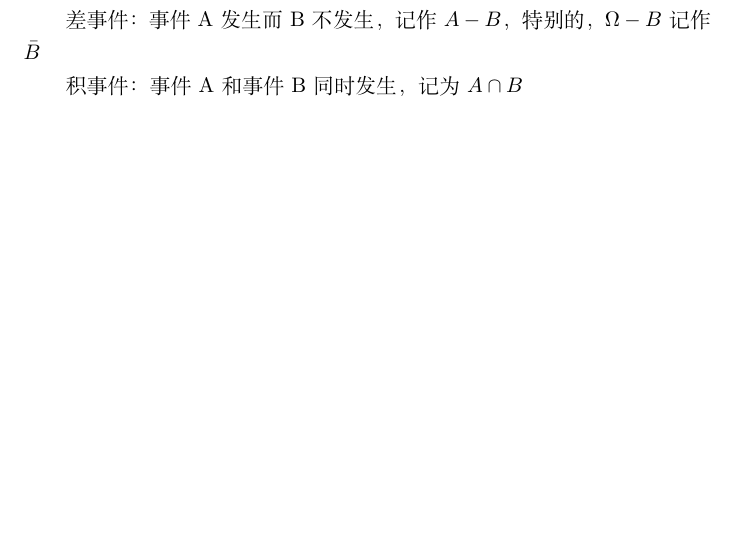
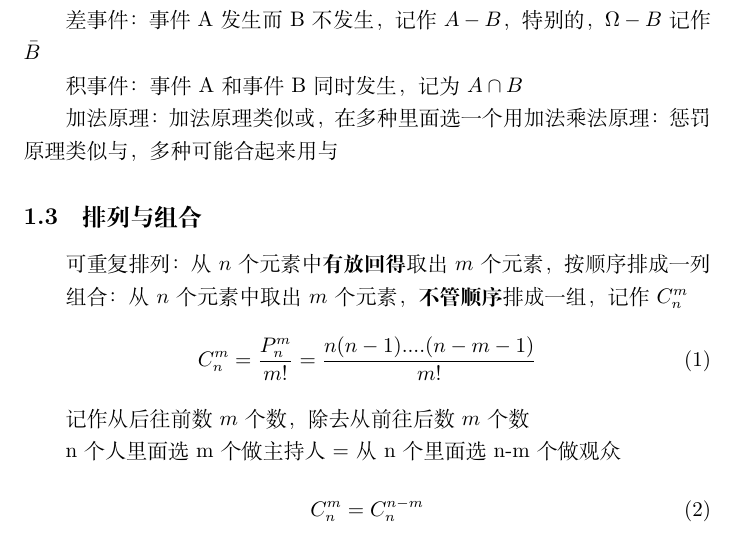
Before and after one commit to IIIIM1kuIIII/Latex_Project, a LaTeX document (概率论笔记/Signal_System.tex): part of page 4 of 4, cut so that both start at the same text, the shorter picture padded with empty space. Compiled offline with XeLaTeX.

Commit message:
update
update

```diff
--- a/概率论笔记/Signal_System.tex
+++ b/概率论笔记/Signal_System.tex
@@ -53,7 +53,22 @@
 
         积事件：事件A和事件B同时发生，记为$A \cap B$
 
+        加法原理：加法原理类似或，在多种里面选一个用加法
+        乘法原理：惩罚原理类似与，多种可能合起来用与
+    \subsection{排列与组合}
+        可重复排列：从$n$个元素中\textbf{有放回得}取出$m$个元素，按顺序排成一列
 
+        组合：从$n$个元素中取出$m$个元素，\textbf{不管顺序}排成一组，记作$C_n^m$
+        \begin{equation}
+            C_n^m=\frac{P_n^m}{m!}=\frac{n(n-1)....(n-m-1)}{m!}
+        \end{equation}
+
+        记作从后往前数$m$个数，除去从前往后数$m$个数
+
+        n个人里面选m个做主持人=从n个里面选n-m个做观众
+        \begin{equation}
+            C_n^m=C_n^{n-m}
+        \end{equation}
 
 
 \end{document}
```
Also changed, not shown: 概率论笔记/Signal_System.pdf, 概率论笔记/Signal_System.tex (2 more changed lines), 7 other files.
